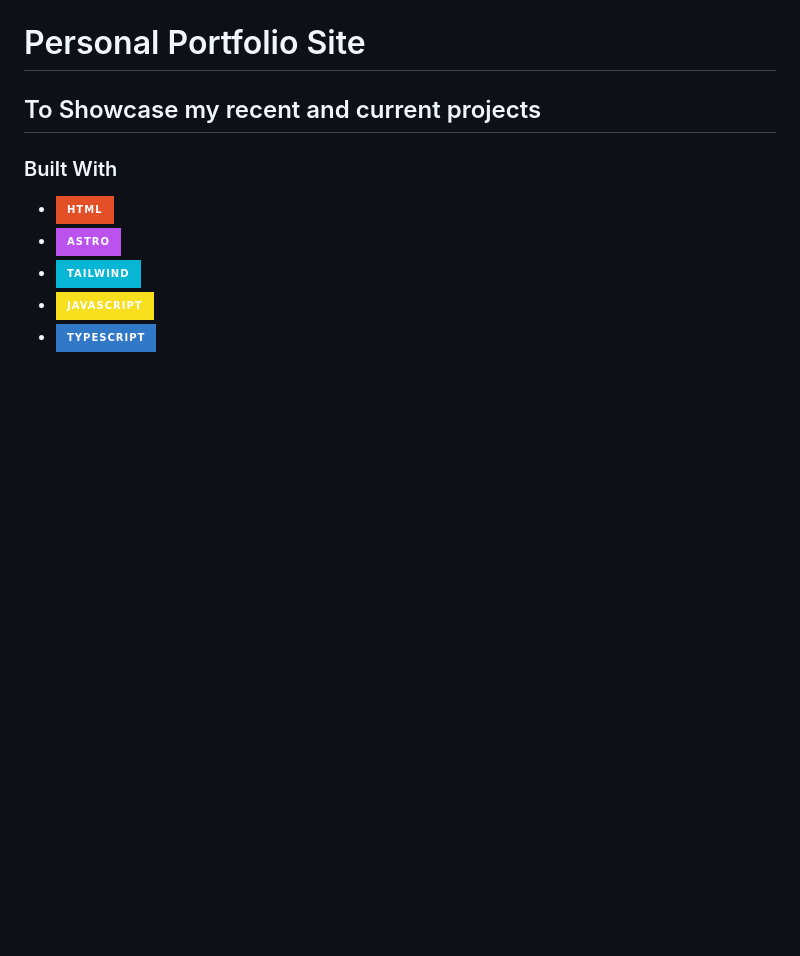
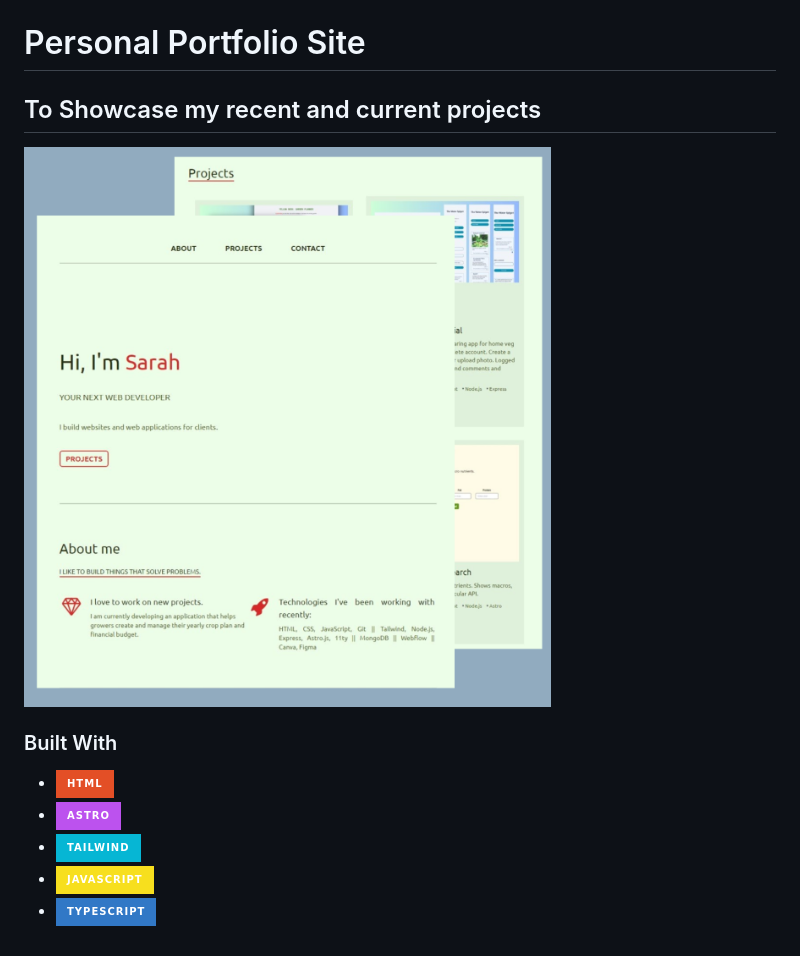
Before and after one commit to sarahJDawns/portfolio-2023, a Markdown page: README.md, the part around the change. Drawn GitHub-style; pictures changed too: src/assets/images/portfolio.png (added); badges without logos; blank space fills up the shorter version.

```diff
--- a/README.md
+++ b/README.md
@@ -1,6 +1,8 @@
 # Personal Portfolio Site
 
 ## To Showcase my recent and current projects
+
+![img](./src/assets/images/portfolio.png)
 
 ### Built With
 
```
